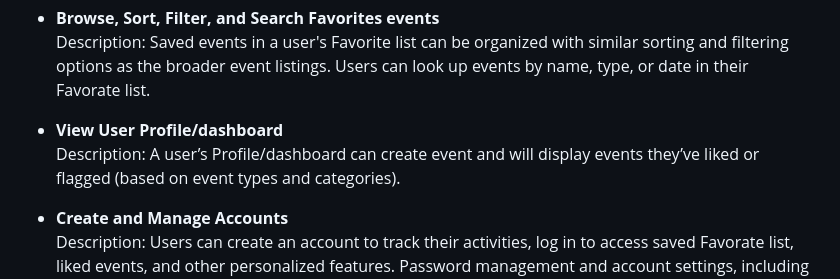
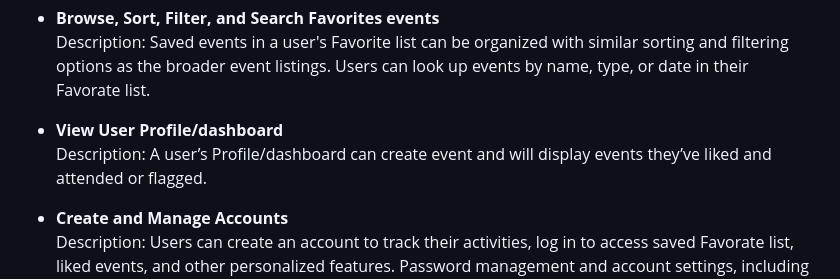
Before and after one commit to 582-41W-VA/lia-Eventify, a Markdown page: proposal-file.md, the part around the change. Rendered like a GitHub page.

Commit message:
refined features - View User Profile/dashboard

```diff
--- a/proposal-file.md
+++ b/proposal-file.md
@@ -65,7 +65,7 @@ Eventify is a web-based event planning portal designed to simplify the organizat
   Description: Saved events in a user's Favorite list can be organized with similar sorting and filtering options as the broader event listings. Users can look up events by name, type, or date in their Favorate list.
 
 - **View User Profile/dashboard**
-  Description: A user’s Profile/dashboard can create event and will display events they’ve liked or flagged (based on event types and categories).
+  Description: A user’s Profile/dashboard can create event and will display events they’ve liked and attended or flagged.
 
 - **Create and Manage Accounts**
   Description: Users can create an account to track their activities, log in to access saved Favorate list, liked events, and other personalized features. Password management and account settings, including notifications and preferences, are also included.
```
